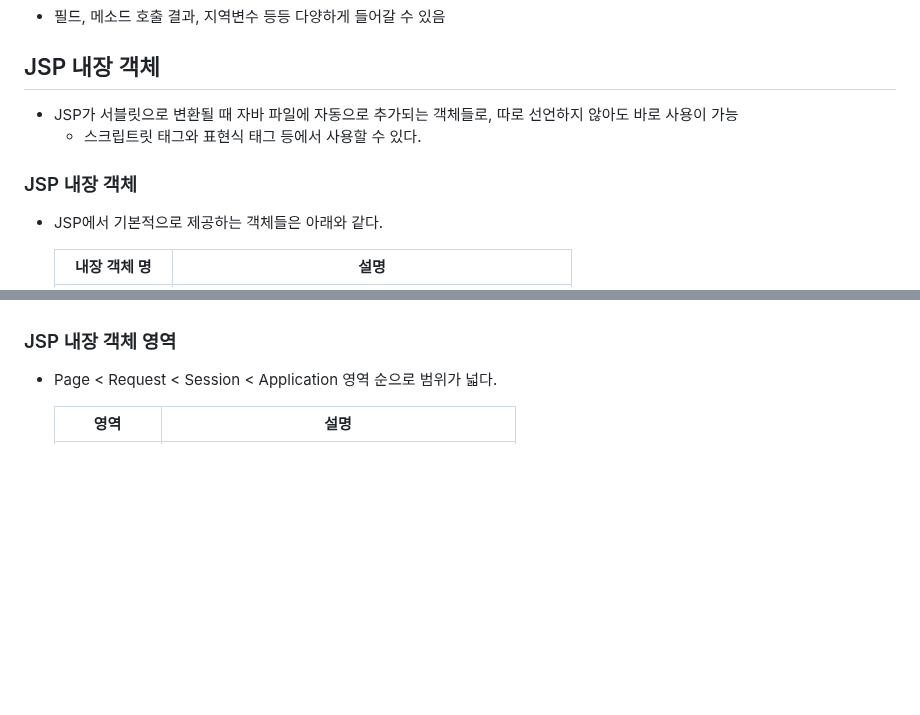
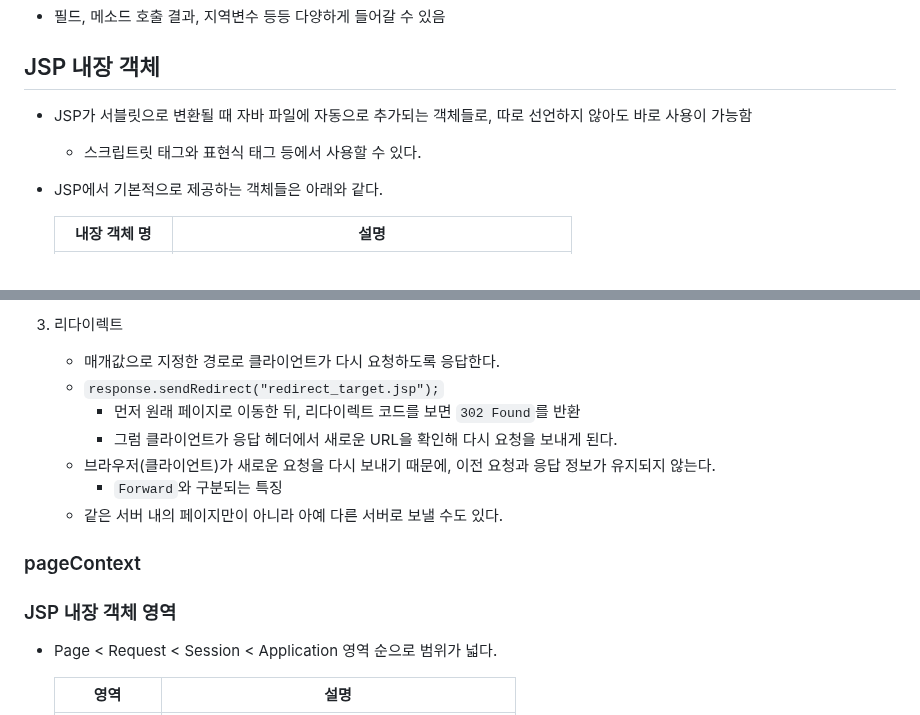
Before and after one commit to krystallinekim/TIL, a Markdown page: Servlet-JSP/02-jsp.md, 2 parts joined by grey strips. Drawn GitHub-style; blank space fills up the shorter version.

```diff
--- a/Servlet-JSP/02-jsp.md
+++ b/Servlet-JSP/02-jsp.md
@@ -194,10 +194,8 @@ Java와 특징을 많이 공유한다.
 
 ## JSP 내장 객체
 
-- JSP가 서블릿으로 변환될 때 자바 파일에 자동으로 추가되는 객체들로, 따로 선언하지 않아도 바로 사용이 가능
+- JSP가 서블릿으로 변환될 때 자바 파일에 자동으로 추가되는 객체들로, 따로 선언하지 않아도 바로 사용이 가능함
     - 스크립트릿 태그와 표현식 태그 등에서 사용할 수 있다.
-
-### JSP 내장 객체
 
 - JSP에서 기본적으로 제공하는 객체들은 아래와 같다.
 
@@ -256,3 +281,13 @@ Java와 특징을 많이 공유한다.
+3. 리다이렉트
+    - 매개값으로 지정한 경로로 클라이언트가 다시 요청하도록 응답한다.
+    - `response.sendRedirect("redirect_target.jsp");`
+        - 먼저 원래 페이지로 이동한 뒤, 리다이렉트 코드를 보면 `302 Found`를 반환
+        - 그럼 클라이언트가 응답 헤더에서 새로운 URL을 확인해 다시 요청을 보내게 된다.
+    - 브라우저(클라이언트)가 새로운 요청을 다시 보내기 때문에, 이전 요청과 응답 정보가 유지되지 않는다.
+        - `Forward`와 구분되는 특징
+    - 같은 서버 내의 페이지만이 아니라 아예 다른 서버로 보낼 수도 있다.
+
+### pageContext
 
 ### JSP 내장 객체 영역
 
```
Also changed, not shown: other parts of Servlet-JSP/02-jsp.md (+42 -15 lines).
